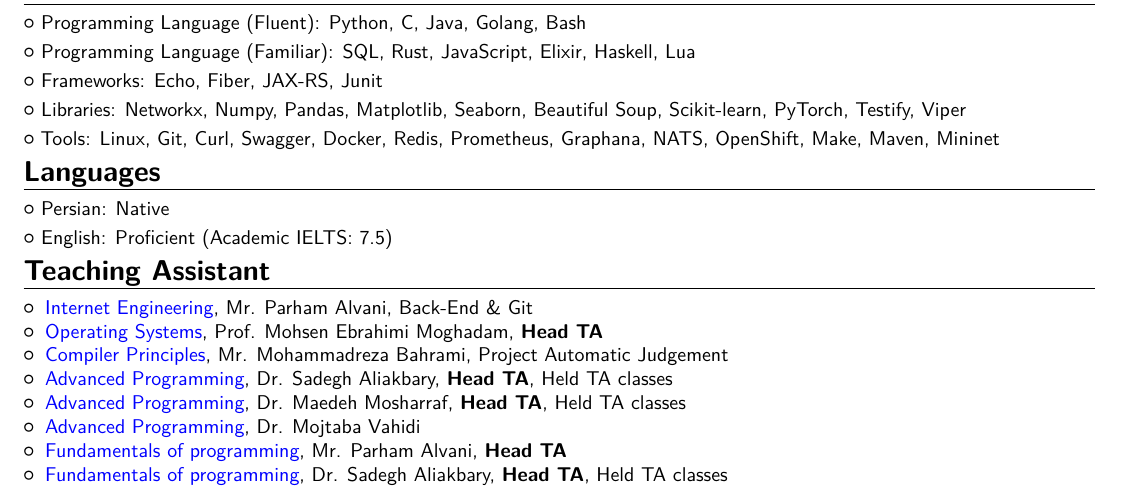
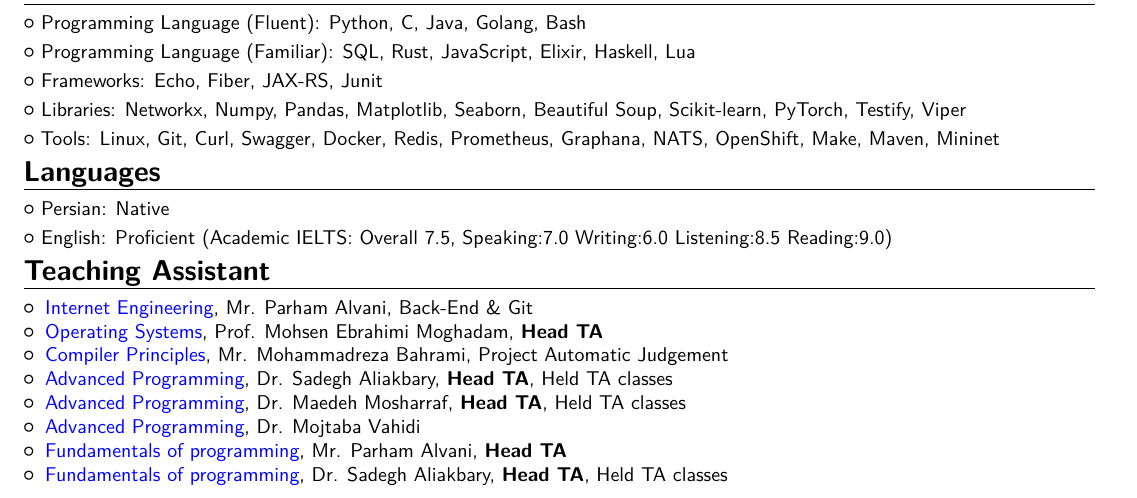
Before and after one commit to rsharifnasab/rsharifnasab.pdf, a LaTeX CV (main.tex): part of page 1 of 2, cut so that both start at the same text. Compiled offline with pdfLaTeX.

Commit message:
feat(languages): add ielts components

```diff
--- a/main.tex
+++ b/main.tex
@@ -133,7 +133,7 @@
 \vspace{-1em}
 \section{Languages}
 \cvlistitem{Persian: Native}
-\cvlistitem{English: Proficient (Academic IELTS: 7.5)}
+\cvlistitem{English: Proficient (Academic IELTS: Overall 7.5, Speaking:7.0  Writing:6.0 Listening:8.5 Reading:9.0)}
 
 
 
```
